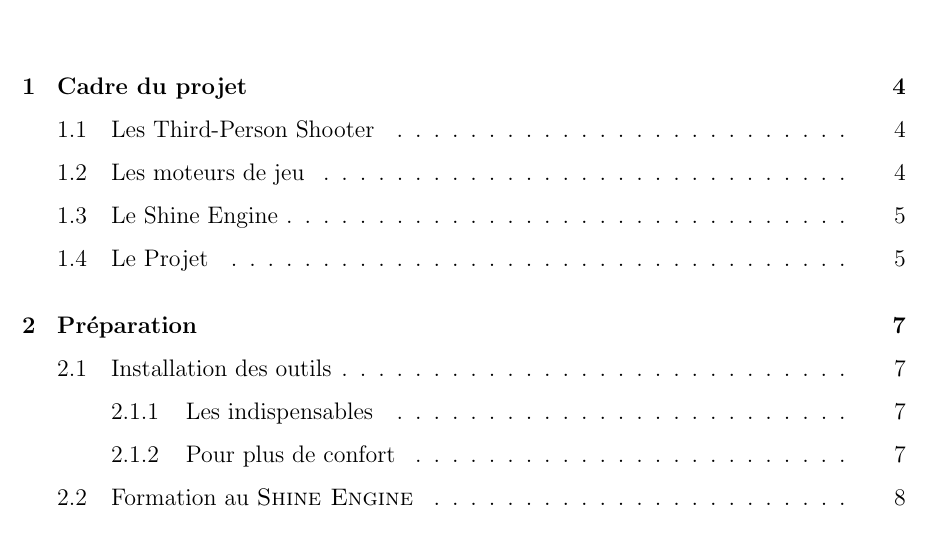
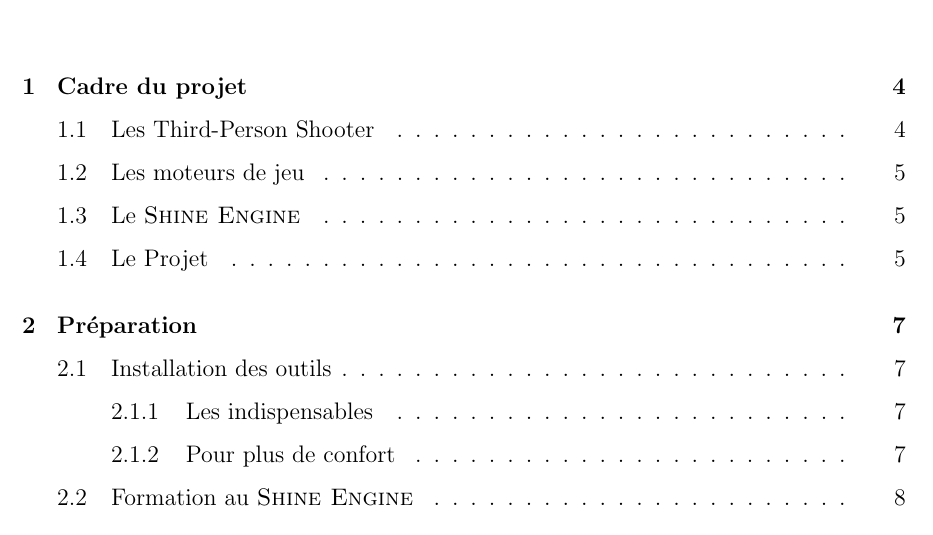
Before and after one commit to Lloydangifer/Projet_L3_TPS, a LaTeX document (latex/rapport.tex): part of page 3 of 17, cut so that both start at the same text. The pictures show the PDF file latex/rapport.pdf that the author committed with the source; the source files are stored in an older character set and shown here as Unicode.

Commit message:
fixed type causing an error in latex

```diff
--- a/latex/rapport.tex
+++ b/latex/rapport.tex
@@ -131,7 +131,7 @@ Un TPS (Third-Person Shooter ou jeu de tir à la troisième personne en françai
 -- \href{https://fr.wikipedia.org/wiki/Moteur_de_jeu}{\textsl{Définition Wikipédia}}
 \end{flushright}
 
-\section{Le \textbc{Shine Engine}}
+\section{Le \textsc{Shine Engine}}
 
 Le \texttt{Shine Engine} est un moteur de jeu créé par notre encadrant, Monsieur Sylvain \textsc{Grosdemouge}. Monsieur \textsc{Grosdemouge} a commencé le développement du \texttt{Shine Engine} en 2005 et en 2012 est sorti \textsc{R.A.W.}(Realm Of Ancient War), premier jeu développé en utilisant le \texttt{Shine Engine}. Ce moteur de jeu est développé en C++ et permet de faire du développement multi-plateforme. Il permet aussi de gérer facilement la 3D ce qui permet de s'affranchir de beaucoup de limites pour le développement d'un jeu. De plus le moteur fonctionne avec un éditeur de niveau, le Shine Game Editor, qui facilement grandement la création de niveaux. (Voir Figure~\ref{fig:raw} page~\pageref{fig:raw})
 
```
Also changed, not shown: latex/rapport.pdf.
